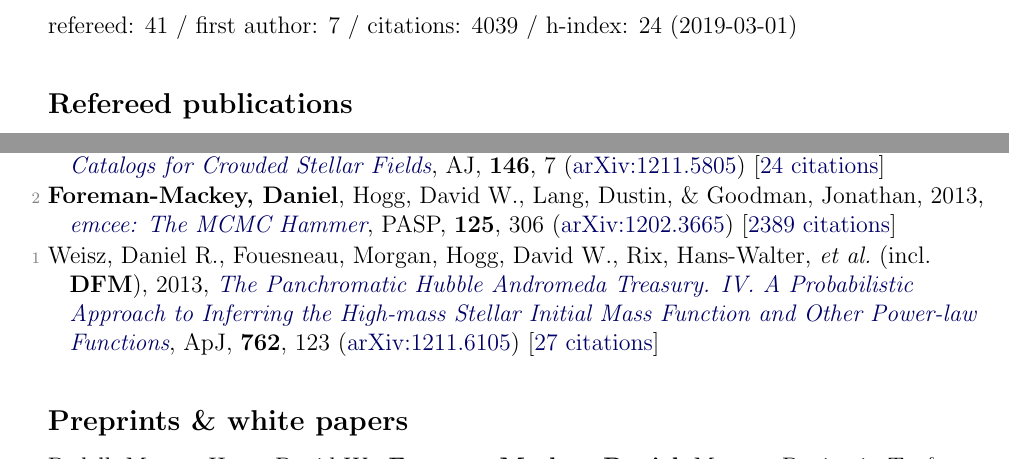
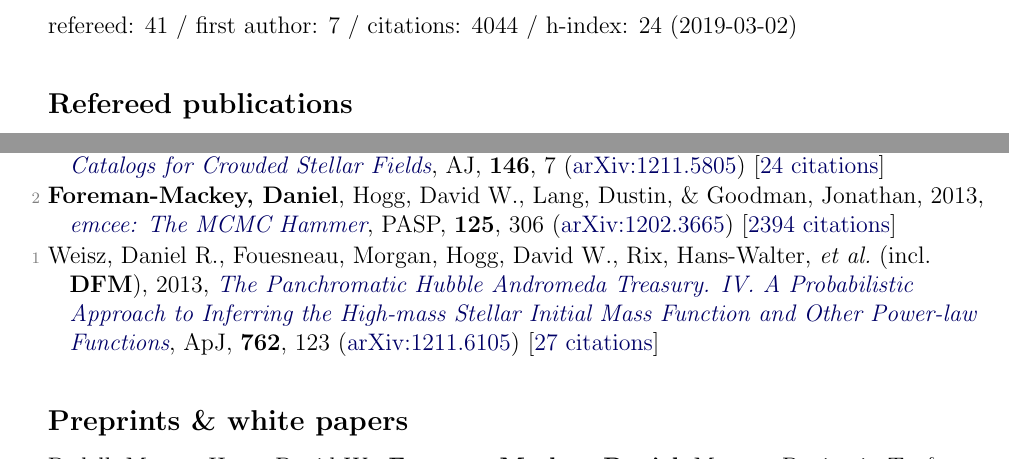
Before and after one commit to dfm/cv, a LaTeX document (pubs.tex, which reads pubs_ref.tex, pubs_summary.tex): two parts of pages 1 and 3 of 4, joined at a grey line, cut so that both start at the same text. Compiled offline with pdfLaTeX.

Commit message:
updating pubs [ci skip]

```diff
--- a/pubs_ref.tex
+++ b/pubs_ref.tex
@@ -76,6 +76,6 @@
 
 \item[{\color{numcolor}\scriptsize3}] Brewer, Brendon J., \textbf{Foreman-Mackey, Daniel}, \& Hogg, David W., 2013, \doi{10.1088/0004-6256/146/1/7}{Probabilistic Catalogs for Crowded Stellar Fields}, \aj, \textbf{146}, 7 (\arxiv{1211.5805}) [\href{http://adsabs.harvard.edu/abs/2013AJ....146....7B}{24 citations}]
 
-\item[{\color{numcolor}\scriptsize2}] \textbf{Foreman-Mackey, Daniel}, Hogg, David W., Lang, Dustin, \& Goodman, Jonathan, 2013, \doi{10.1086/670067}{emcee: The MCMC Hammer}, \pasp, \textbf{125}, 306 (\arxiv{1202.3665}) [\href{http://adsabs.harvard.edu/abs/2013PASP..125..306F}{2389 citations}]
+\item[{\color{numcolor}\scriptsize2}] \textbf{Foreman-Mackey, Daniel}, Hogg, David W., Lang, Dustin, \& Goodman, Jonathan, 2013, \doi{10.1086/670067}{emcee: The MCMC Hammer}, \pasp, \textbf{125}, 306 (\arxiv{1202.3665}) [\href{http://adsabs.harvard.edu/abs/2013PASP..125..306F}{2394 citations}]
 
 \item[{\color{numcolor}\scriptsize1}] Weisz, Daniel R., Fouesneau, Morgan, Hogg, David W., Rix, Hans-Walter, \etal\ (incl.\ \textbf{DFM}), 2013, \doi{10.1088/0004-637X/762/2/123}{The Panchromatic Hubble Andromeda Treasury. IV. A Probabilistic Approach to Inferring the High-mass Stellar Initial Mass Function and Other Power-law Functions}, \apj, \textbf{762}, 123 (\arxiv{1211.6105}) [\href{http://adsabs.harvard.edu/abs/2013ApJ...762..123W}{27 citations}]
--- a/pubs_summary.tex
+++ b/pubs_summary.tex
@@ -1 +1 @@
-refereed: 41 / first author: 7 / citations: 4039 / h-index: 24 (2019-03-01)
+refereed: 41 / first author: 7 / citations: 4044 / h-index: 24 (2019-03-02)
```
Also changed, not shown: pubs_select.tex (+1 -1 lines), 1 other file.
